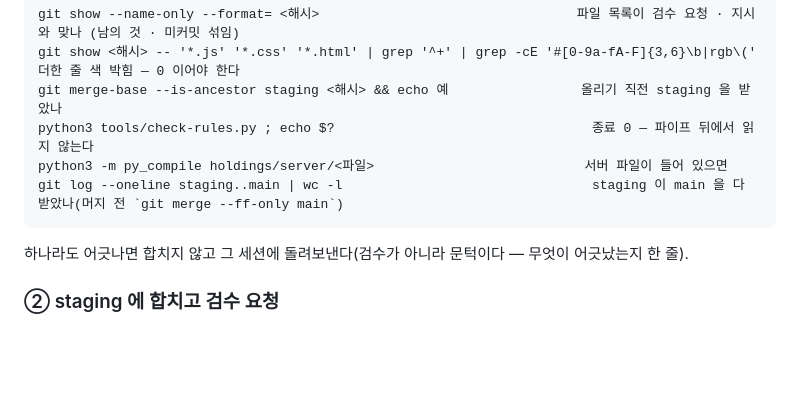
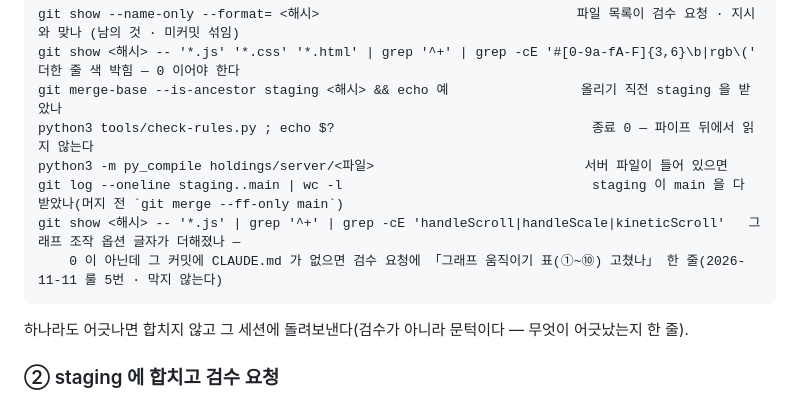
Before and after one commit to wornjs2003/kjcstudio, a Markdown page: .claude/commands/crosscheck.md, the part around the change. GitHub-like rendering; blank space fills up the shorter version.

Commit message:
창구 절차서 — 기계 검사에 그래프 조작 옵션 줄: 커밋에 handleScroll · handleScale · kineticScroll 글자가 더해졌는데 CLAUDE.md 가 없으면 검수 요청에 「그래프 움직이기 표 고쳤나」 한 줄(막지 않음) — 「그래프 움직이기는 홈 큰 차트가 기준이다」 5번 창구 몫(2026-11-11 · 재권님 「커밋해」 16:4x)
카드: crosscheck 절차서

Co-Authored-By: Claude Fable 5.1 <noreply@anthropic.com>
Claude-Session: https://claude.ai/code/session_01SN4xNVix8duZQp9PTxyrnc

```diff
--- a/.claude/commands/crosscheck.md
+++ b/.claude/commands/crosscheck.md
@@ -425,6 +425,8 @@ Cloudflare 는 origin 의 `Cache-Control` 이 그 설정보다 **짧으면 덮
     python3 tools/check-rules.py ; echo $?                                 종료 0 — 파이프 뒤에서 읽지 않는다
     python3 -m py_compile holdings/server/<파일>                           서버 파일이 들어 있으면
     git log --oneline staging..main | wc -l                                staging 이 main 을 다 받았나(머지 전 `git merge --ff-only main`)
+    git show <해시> -- '*.js' | grep '^+' | grep -cE 'handleScroll|handleScale|kineticScroll'   그래프 조작 옵션 글자가 더해졌나 —
+        0 이 아닌데 그 커밋에 CLAUDE.md 가 없으면 검수 요청에 「그래프 움직이기 표(①~⑩) 고쳤나」 한 줄(2026-11-11 룰 5번 · 막지 않는다)
 
 하나라도 어긋나면 합치지 않고 그 세션에 돌려보낸다(검수가 아니라 문턱이다 — 무엇이 어긋났는지 한 줄).
 
```
